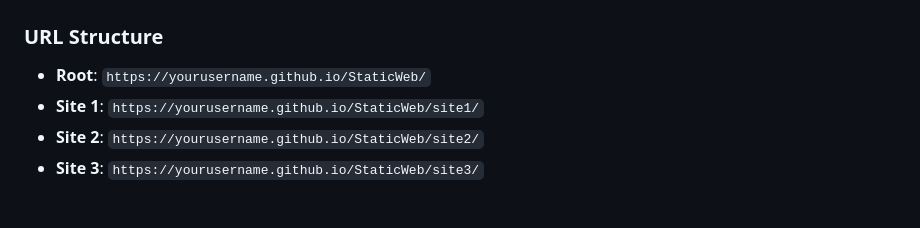
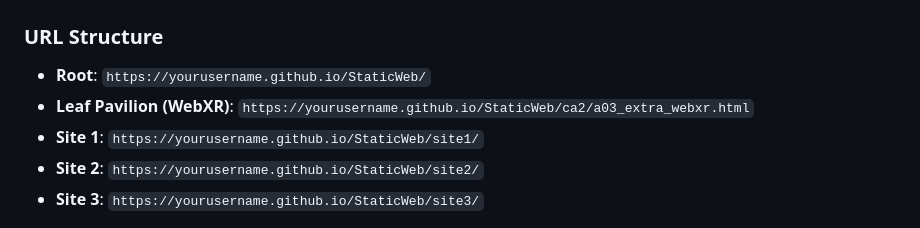
Before and after one commit to MisterEleven/StaticWeb, a Markdown page: README.md, the part around the change. Rendered like a GitHub page.

Commit message:
adapted readme

```diff
--- a/README.md
+++ b/README.md
@@ -33,6 +33,7 @@ StaticWeb/
 
 ### URL Structure
 - **Root**: `https://yourusername.github.io/StaticWeb/`
+- **Leaf Pavilion (WebXR)**: `https://yourusername.github.io/StaticWeb/ca2/a03_extra_webxr.html`
 - **Site 1**: `https://yourusername.github.io/StaticWeb/site1/`
 - **Site 2**: `https://yourusername.github.io/StaticWeb/site2/`
 - **Site 3**: `https://yourusername.github.io/StaticWeb/site3/`
```
